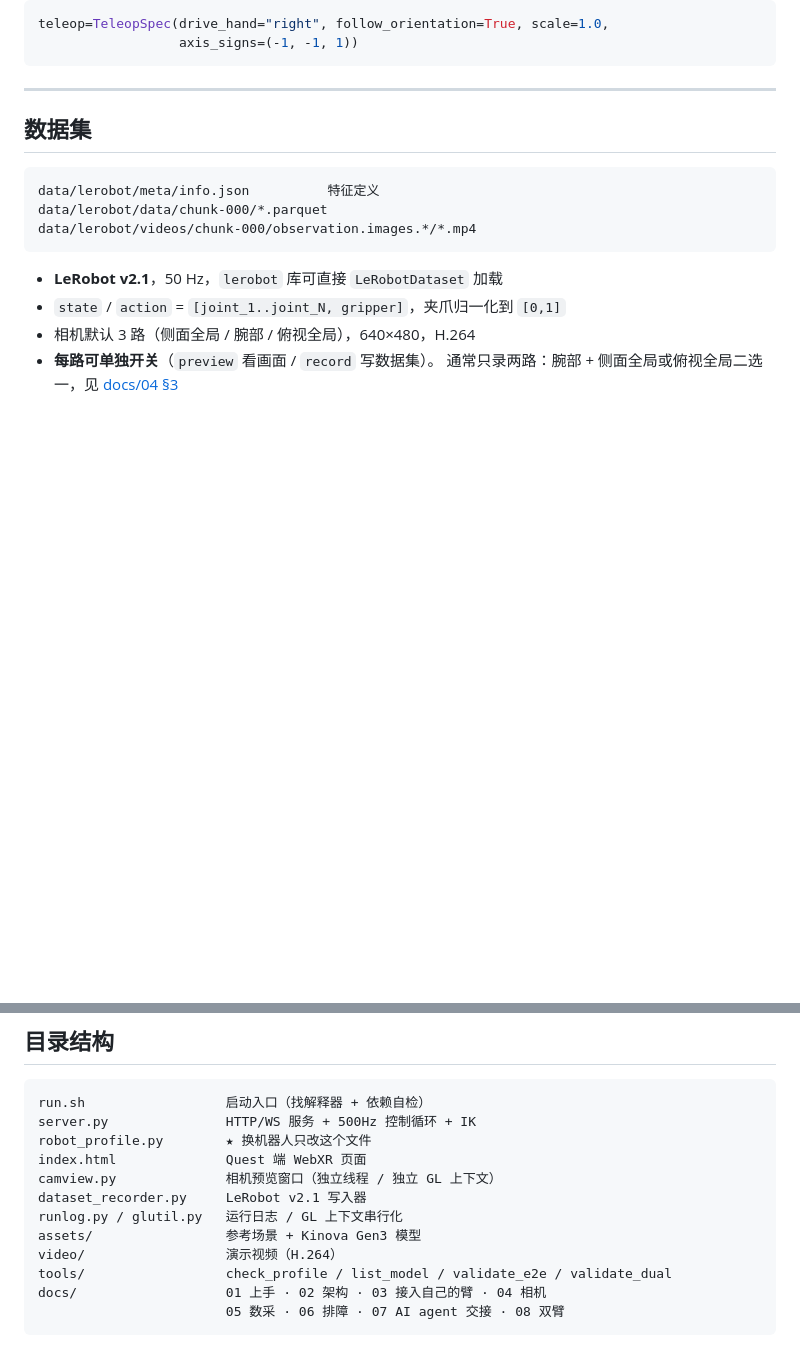
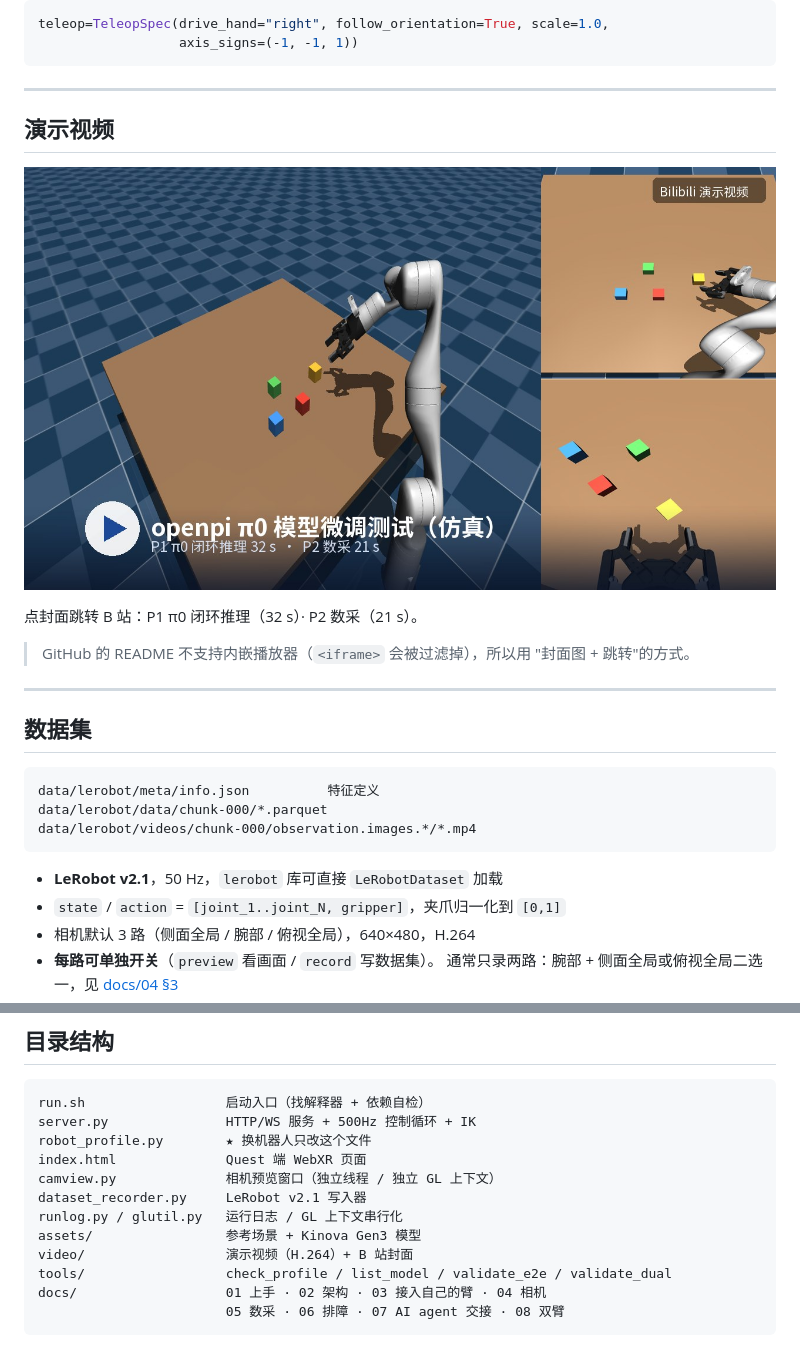
Before and after one commit to ZJChaha/vr_teleop_sim, a Markdown page: README.md, 2 parts joined by grey strips. Rendered like a GitHub page; pictures changed too: video/bilibili_cover.jpg (added); blank space fills up the shorter version.

Commit message:
docs: README 顶部加 B 站演示视频封面（点击跳转）
GitHub 不支持 README 内嵌播放器（iframe 被过滤），改用「封面图 + 链接」。
封面用当前场景参数重新渲染（三路相机拼图），不是整屏截图，缩到 800px 仍可读。
仓库内的 mp4 保留，供离线播放。

```diff
--- a/README.md
+++ b/README.md
@@ -89,6 +89,16 @@ teleop=TeleopSpec(drive_hand="right", follow_orientation=True, scale=1.0,
 
 ---
 
+## 演示视频
+
+[![openpi π0 模型微调测试（仿真）](video/bilibili_cover.jpg)](https://www.bilibili.com/video/BV1AEnw6hEEC)
+
+点封面跳转 B 站：P1 π0 闭环推理（32 s）· P2 数采（21 s）。
+
+> GitHub 的 README 不支持内嵌播放器（`<iframe>` 会被过滤掉），所以用
+> "封面图 + 跳转"的方式。
+
+---
 
 ## 数据集
 
@@ -120,7 +130,7 @@ camview.py              相机预览窗口（独立线程 / 独立 GL 上下文
 dataset_recorder.py     LeRobot v2.1 写入器
 runlog.py / glutil.py   运行日志 / GL 上下文串行化
 assets/                 参考场景 + Kinova Gen3 模型
-video/                  演示视频（H.264）
+video/                  演示视频（H.264）+ B 站封面
 tools/                  check_profile / list_model / validate_e2e / validate_dual
 docs/                   01 上手 · 02 架构 · 03 接入自己的臂 · 04 相机
                         05 数采 · 06 排障 · 07 AI agent 交接 · 08 双臂
```
